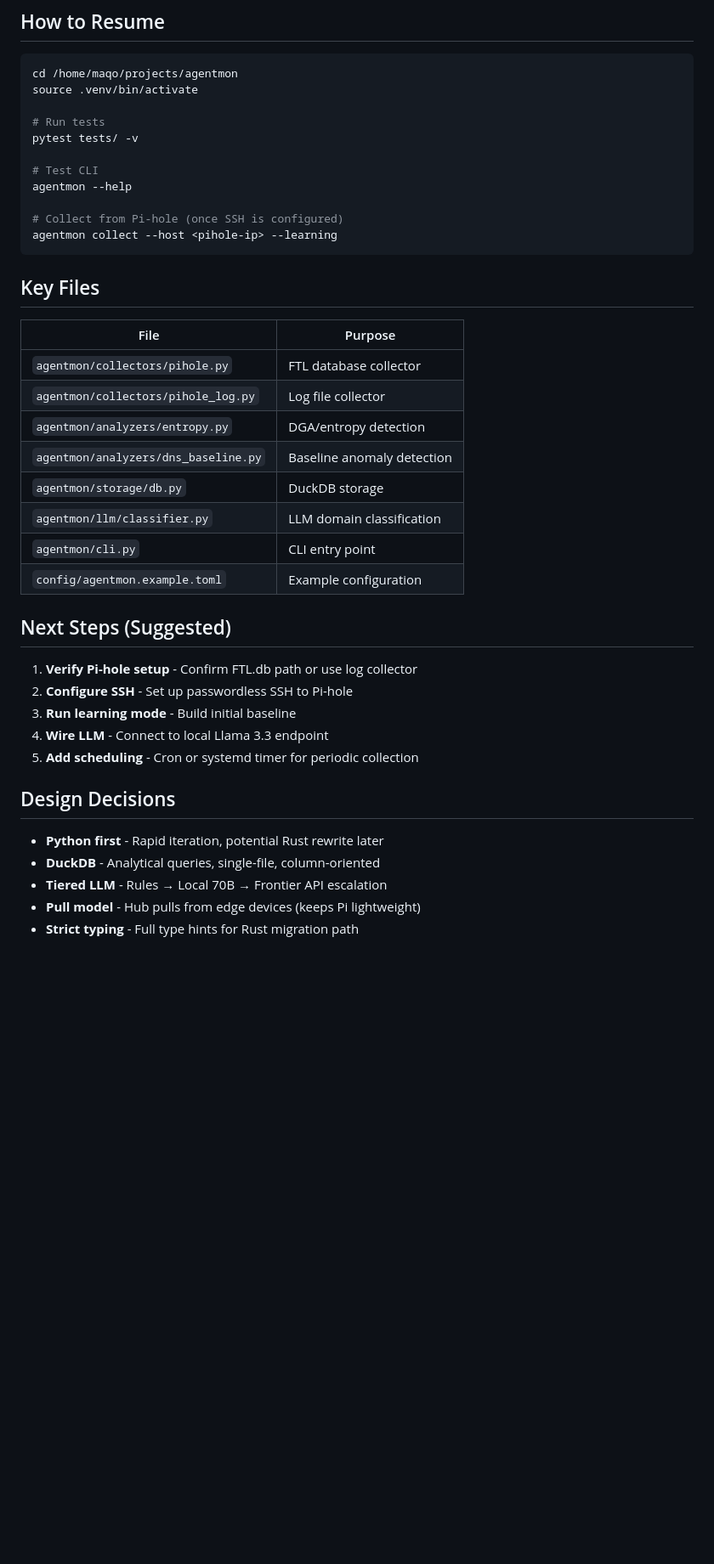
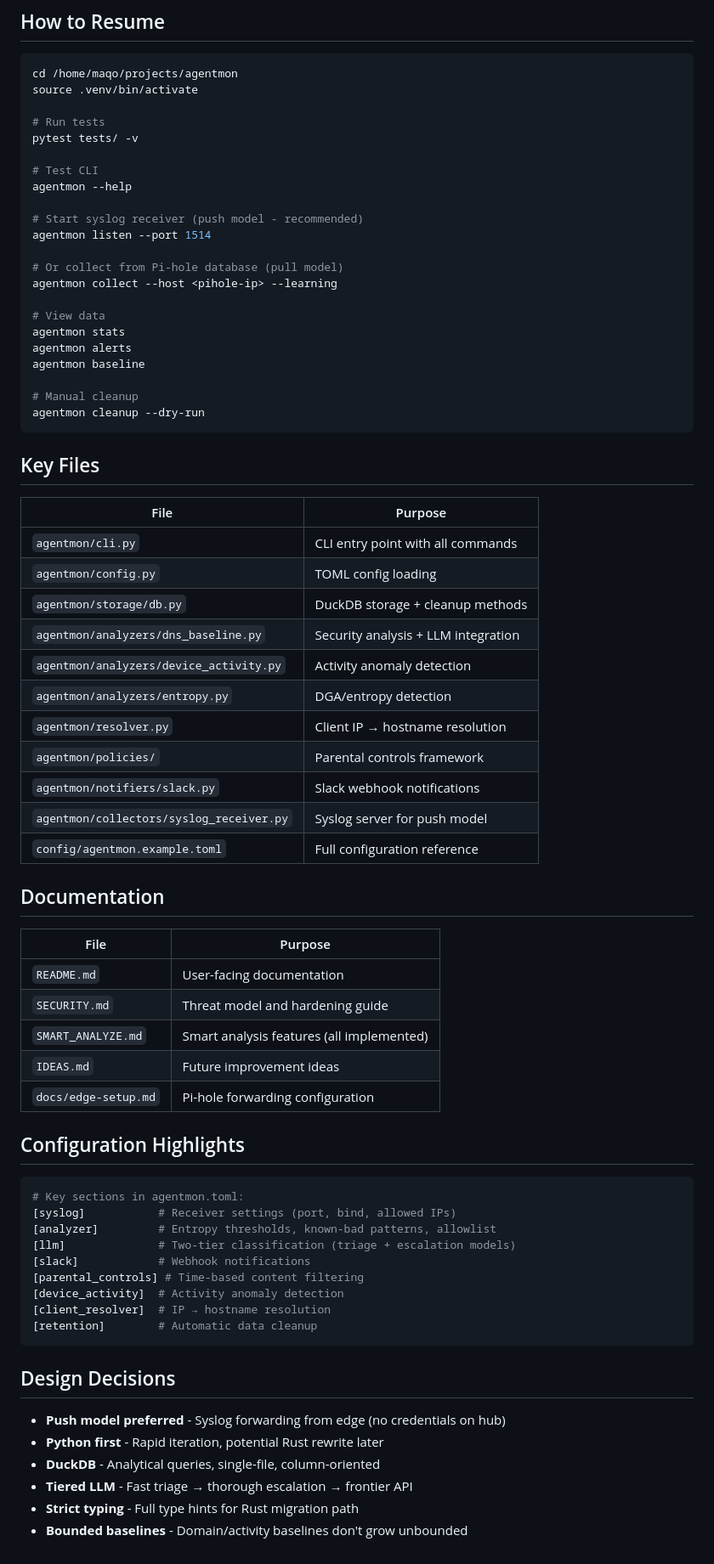
Before and after one commit to michaelv2/agentmon, a Markdown page: SESSION.md, the part around one of its changes. Shown at 85% size. Rendered like a GitHub page; blank space fills up the shorter version.

Commit message:
Update SESSION.md with current implementation status

````diff
--- a/SESSION.md
+++ b/SESSION.md
@@ -79,35 +70,66 @@ pytest tests/ -v
 # Test CLI
 agentmon --help
 
-# Collect from Pi-hole (once SSH is configured)
+# Start syslog receiver (push model - recommended)
+agentmon listen --port 1514
+
+# Or collect from Pi-hole database (pull model)
 agentmon collect --host <pihole-ip> --learning
+
+# View data
+agentmon stats
+agentmon alerts
+agentmon baseline
+
+# Manual cleanup
+agentmon cleanup --dry-run
 ```
 
 ## Key Files
 
 | File | Purpose |
 |------|---------|
-| `agentmon/collectors/pihole.py` | FTL database collector |
-| `agentmon/collectors/pihole_log.py` | Log file collector |
+| `agentmon/cli.py` | CLI entry point with all commands |
+| `agentmon/config.py` | TOML config loading |
+| `agentmon/storage/db.py` | DuckDB storage + cleanup methods |
+| `agentmon/analyzers/dns_baseline.py` | Security analysis + LLM integration |
+| `agentmon/analyzers/device_activity.py` | Activity anomaly detection |
 | `agentmon/analyzers/entropy.py` | DGA/entropy detection |
-| `agentmon/analyzers/dns_baseline.py` | Baseline anomaly detection |
-| `agentmon/storage/db.py` | DuckDB storage |
-| `agentmon/llm/classifier.py` | LLM domain classification |
-| `agentmon/cli.py` | CLI entry point |
-| `config/agentmon.example.toml` | Example configuration |
+| `agentmon/resolver.py` | Client IP → hostname resolution |
+| `agentmon/policies/` | Parental controls framework |
+| `agentmon/notifiers/slack.py` | Slack webhook notifications |
+| `agentmon/collectors/syslog_receiver.py` | Syslog server for push model |
+| `config/agentmon.example.toml` | Full configuration reference |
 
-## Next Steps (Suggested)
+## Documentation
 
-1. **Verify Pi-hole setup** - Confirm FTL.db path or use log collector
-2. **Configure SSH** - Set up passwordless SSH to Pi-hole
-3. **Run learning mode** - Build initial baseline
-4. **Wire LLM** - Connect to local Llama 3.3 endpoint
-5. **Add scheduling** - Cron or systemd timer for periodic collection
+| File | Purpose |
+|------|---------|
+| `README.md` | User-facing documentation |
+| `SECURITY.md` | Threat model and hardening guide |
+| `SMART_ANALYZE.md` | Smart analysis features (all implemented) |
+| `IDEAS.md` | Future improvement ideas |
+| `docs/edge-setup.md` | Pi-hole forwarding configuration |
+
+## Configuration Highlights
+
+```toml
+# Key sections in agentmon.toml:
+[syslog]           # Receiver settings (port, bind, allowed IPs)
+[analyzer]         # Entropy thresholds, known-bad patterns, allowlist
+[llm]              # Two-tier classification (triage + escalation models)
+[slack]            # Webhook notifications
+[parental_controls] # Time-based content filtering
+[device_activity]  # Activity anomaly detection
+[client_resolver]  # IP → hostname resolution
+[retention]        # Automatic data cleanup
+```
 
 ## Design Decisions
 
+- **Push model preferred** - Syslog forwarding from edge (no credentials on hub)
 - **Python first** - Rapid iteration, potential Rust rewrite later
 - **DuckDB** - Analytical queries, single-file, column-oriented
-- **Tiered LLM** - Rules → Local 70B → Frontier API escalation
-- **Pull model** - Hub pulls from edge devices (keeps Pi lightweight)
+- **Tiered LLM** - Fast triage → thorough escalation → frontier API
 - **Strict typing** - Full type hints for Rust migration path
+- **Bounded baselines** - Domain/activity baselines don't grow unbounded
````
Also changed, not shown: other parts of SESSION.md (+22 -31 lines).
